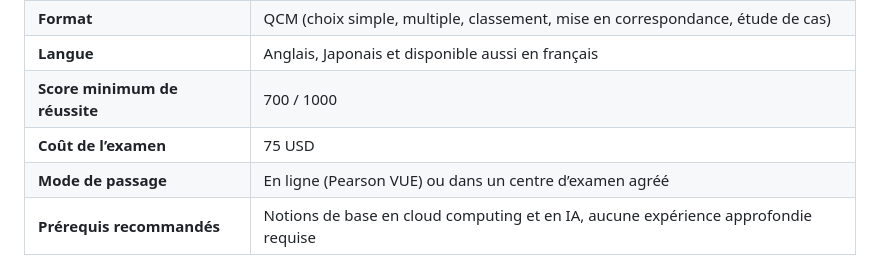
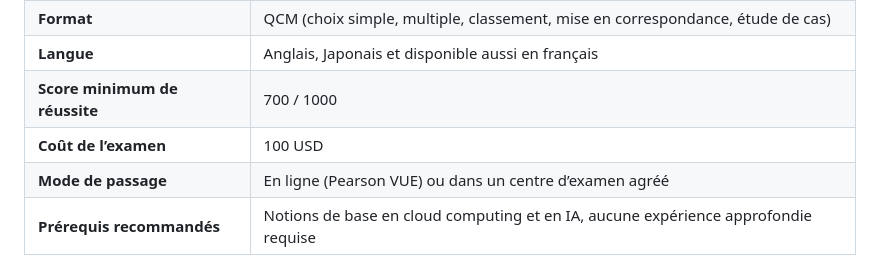
Before and after one commit to meneda11/meneda11, a Markdown page: aws-aif-c01-study-sheet.md, the part around the change. Drawn GitHub-style.

```diff
--- a/aws-aif-c01-study-sheet.md
+++ b/aws-aif-c01-study-sheet.md
@@ -192,7 +192,7 @@ Chaque domaine contient :
 | **Format** | QCM (choix simple, multiple, classement, mise en correspondance, étude de cas) |
 | **Langue** | Anglais, Japonais et disponible aussi en français |
 | **Score minimum de réussite** | 700 / 1000 |
-| **Coût de l’examen** | 75 USD |
+| **Coût de l’examen** | 100 USD |
 | **Mode de passage** | En ligne (Pearson VUE) ou dans un centre d’examen agréé |
 | **Prérequis recommandés** | Notions de base en cloud computing et en IA, aucune expérience approfondie requise |
 
```
